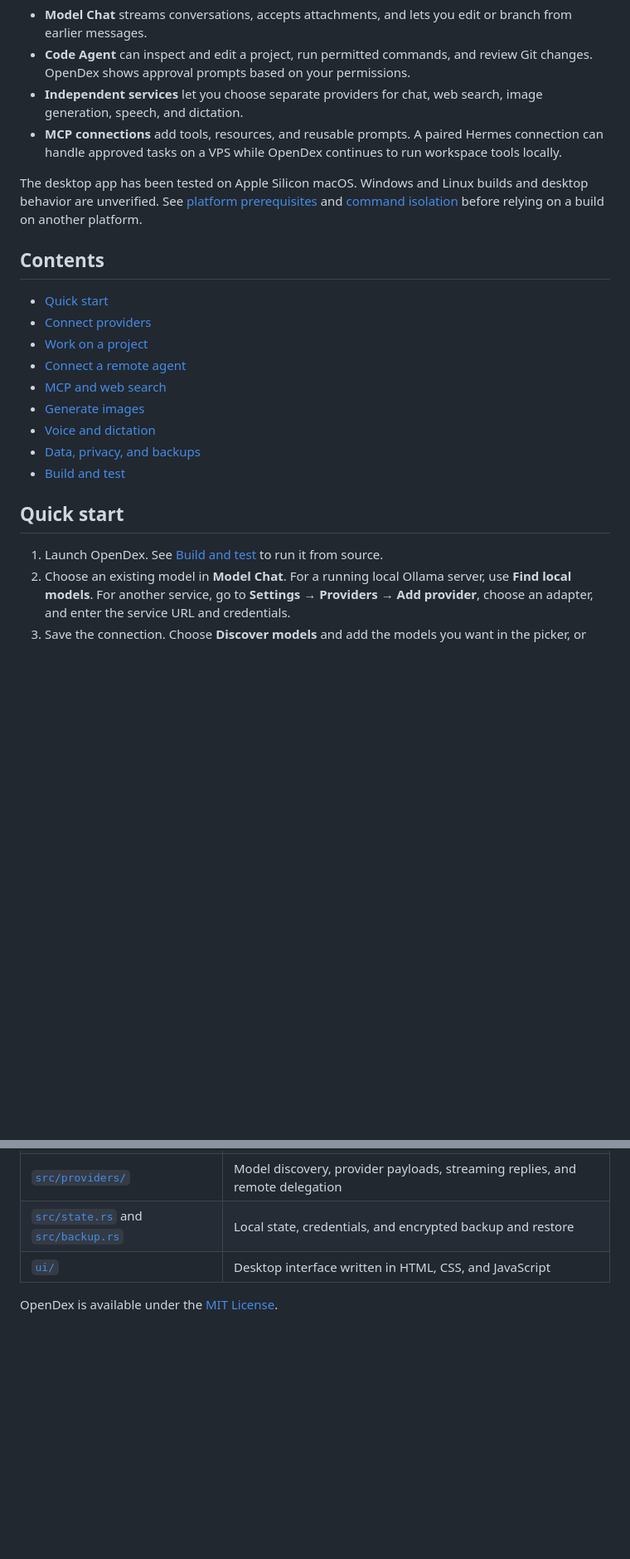
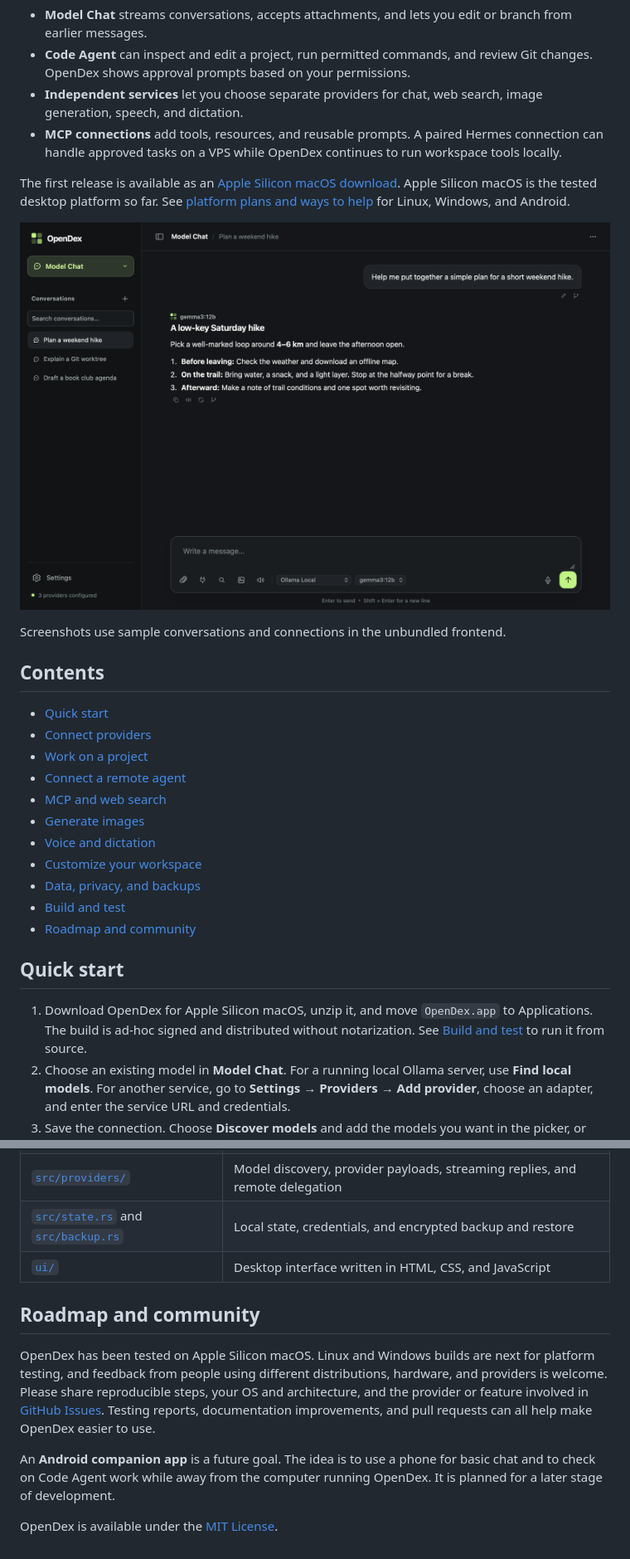
Before and after one commit to dylanmaniatakes/OpenDex, a Markdown page: README.md, 2 parts joined by grey strips. Shown at 83% size. Drawn GitHub-style; pictures changed too: docs/screenshots/model-chat.png (added); blank space fills up the shorter version.

```diff
--- a/README.md
+++ b/README.md
@@ -7,7 +7,11 @@ OpenDex is a desktop workspace for chatting with AI models and working on local
 - **Independent services** let you choose separate providers for chat, web search, image generation, speech, and dictation.
 - **MCP connections** add tools, resources, and reusable prompts. A paired Hermes connection can handle approved tasks on a VPS while OpenDex continues to run workspace tools locally.
 
-The desktop app has been tested on Apple Silicon macOS. Windows and Linux builds and desktop behavior are unverified. See [platform prerequisites](#prerequisites) and [command isolation](#permissions) before relying on a build on another platform.
+The first release is available as an [Apple Silicon macOS download](https://github.com/dylanmaniatakes/OpenDex/releases/tag/v1.0.0). Apple Silicon macOS is the tested desktop platform so far. See [platform plans and ways to help](#roadmap-and-community) for Linux, Windows, and Android.
+
+![Model Chat with a local Ollama model, conversation history, and the composer](docs/screenshots/model-chat.png)
+
+Screenshots use sample conversations and connections in the unbundled frontend.
 
 ## Contents
 
@@ -18,12 +22,14 @@ The desktop app has been tested on Apple Silicon macOS. Windows and Linux builds
 - [MCP and web search](#mcp-and-web-search)
 - [Generate images](#generate-images)
 - [Voice and dictation](#voice-and-dictation)
+- [Customize your workspace](#customize-your-workspace)
 - [Data, privacy, and backups](#data-privacy-and-backups)
 - [Build and test](#build-and-test)
+- [Roadmap and community](#roadmap-and-community)
 
 ## Quick start
 
-1. Launch OpenDex. See [Build and test](#build-and-test) to run it from source.
+1. Download OpenDex for Apple Silicon macOS, unzip it, and move `OpenDex.app` to Applications. The build is ad-hoc signed and distributed without notarization. See [Build and test](#build-and-test) to run it from source.
 2. Choose an existing model in **Model Chat**. For a running local Ollama server, use **Find local models**. For another service, go to **Settings → Providers → Add provider**, choose an adapter, and enter the service URL and credentials.
 3. Save the connection. Choose **Discover models** and add the models you want in the picker, or enter model IDs manually with **Add models**.
 4. Select the provider and model in the composer and send a message. **Enter** sends, **Shift+Enter** inserts a new line, and **Stop** interrupts a running turn.
@@ -194,4 +217,10 @@ On shells with Bash, `bash scripts/check.sh` runs the full set. The no-default-f
 | [`src/state.rs`](src/state.rs) and [`src/backup.rs`](src/backup.rs) | Local state, credentials, and encrypted backup and restore |
 | [`ui/`](ui/) | Desktop interface written in HTML, CSS, and JavaScript |
 
+## Roadmap and community
+
+OpenDex has been tested on Apple Silicon macOS. Linux and Windows builds are next for platform testing, and feedback from people using different distributions, hardware, and providers is welcome. Please share reproducible steps, your OS and architecture, and the provider or feature involved in [GitHub Issues](https://github.com/dylanmaniatakes/OpenDex/issues). Testing reports, documentation improvements, and pull requests can all help make OpenDex easier to use.
+
+An **Android companion app** is a future goal. The idea is to use a phone for basic chat and to check on Code Agent work while away from the computer running OpenDex. It is planned for a later stage of development.
+
 OpenDex is available under the [MIT License](LICENSE).
```
Also changed, not shown: other parts of README.md (+17 -0 lines), docs/screenshots/appearance.png (added), docs/screenshots/code-agent-approval.png (added), docs/screenshots/voice-settings.png (added), 1 other file.
